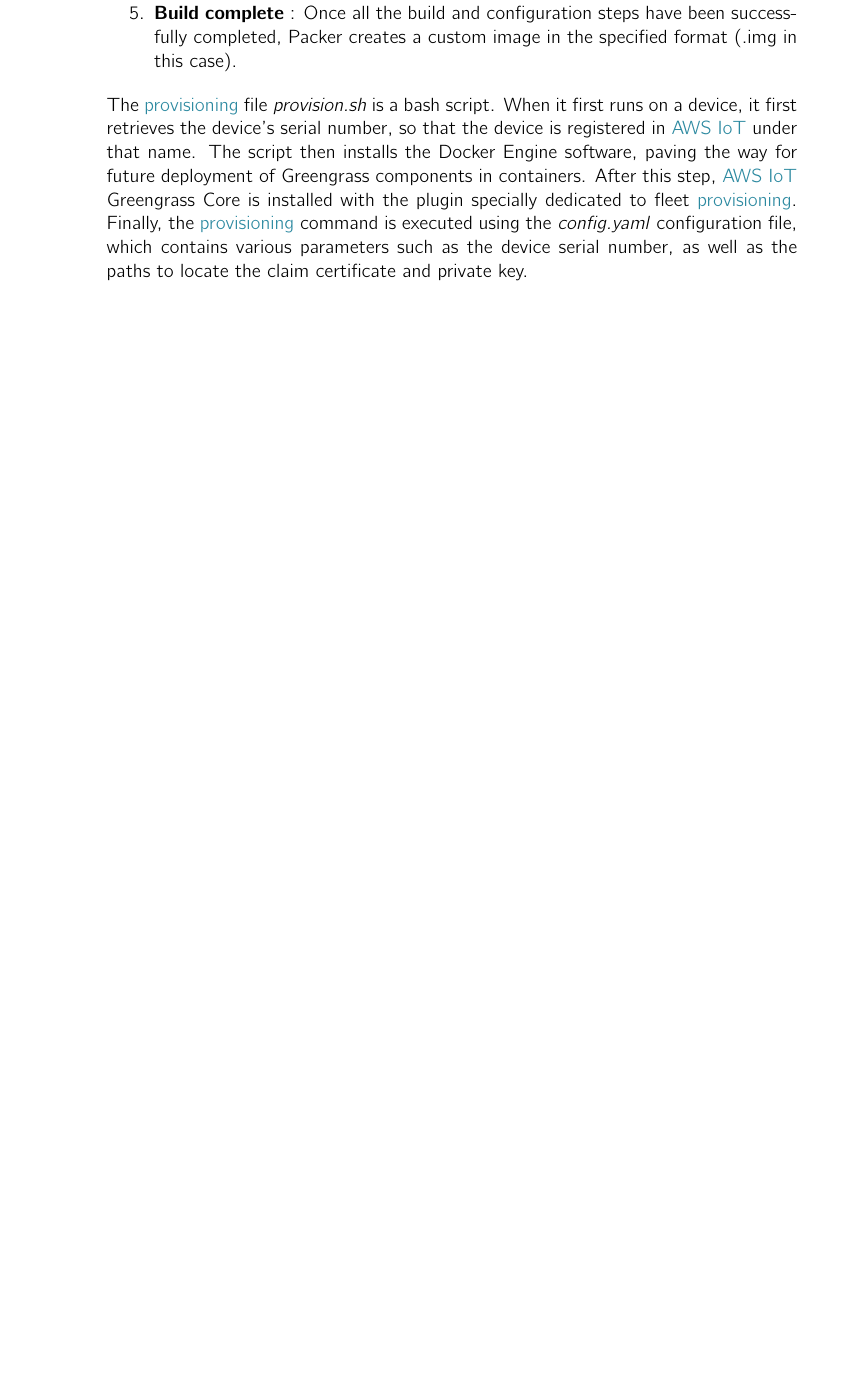
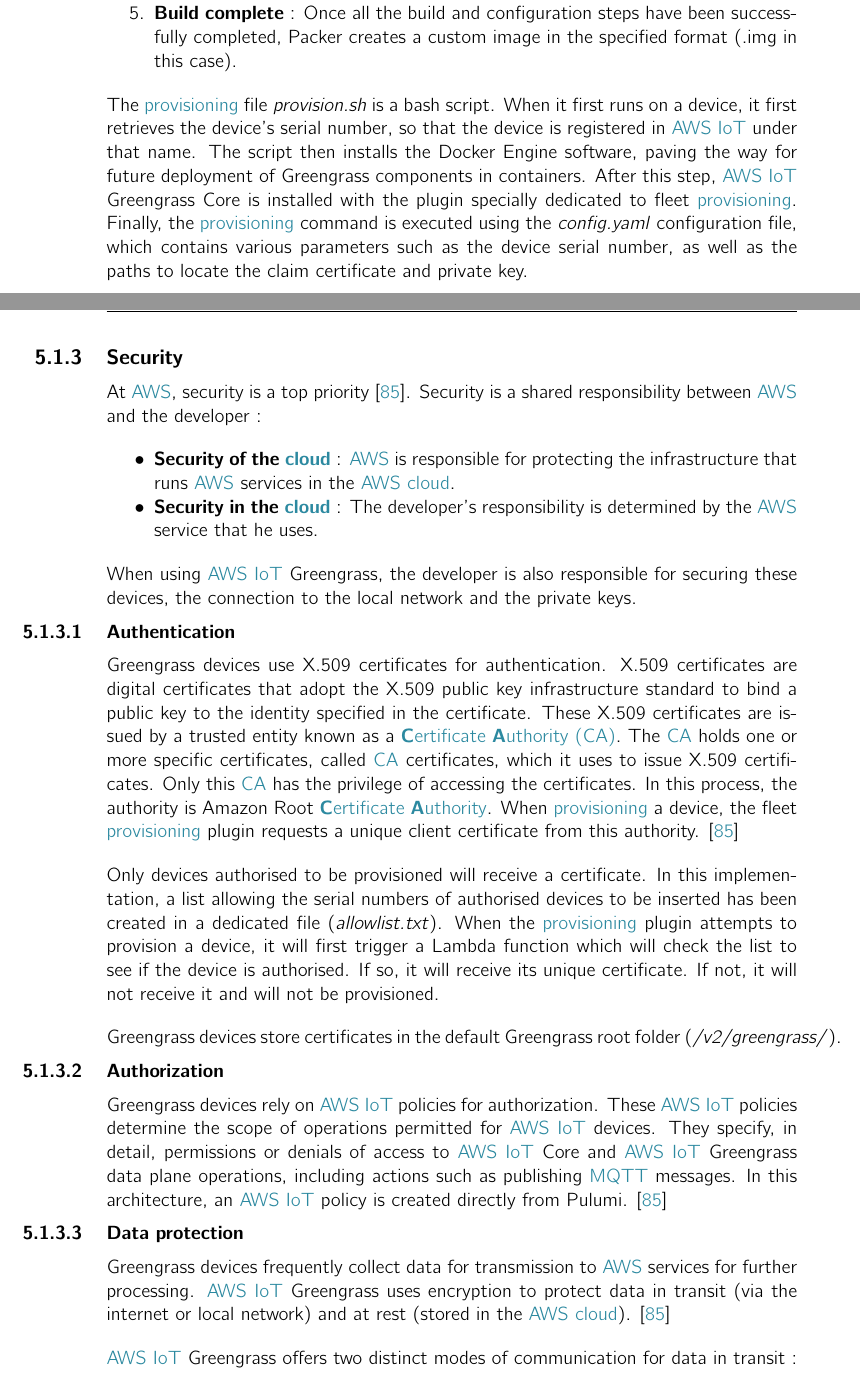
Before and after one commit to 56kcloud/master-thesis-cloud-iot-ref-architecture, a LaTeX thesis (Projet_CLIX.tex, which reads 02-main/ch5_implementation.tex, 03-tail/glossary.tex): part of page 57 of 76 before the commit and two parts of pages 57 and 58 of 78 after it, the two joined at a grey line, cut so that both start at the same text, the shorter picture padded with empty space. Compiled offline with pdfLaTeX; an older LaTeX class or package is replaced by its successor.

Commit message:
Add: security in implementation part

```diff
--- a/02-main/ch5_implementation.tex
+++ b/02-main/ch5_implementation.tex
@@ -173,3 +173,28 @@
 \end{enumerate}
 
 The \gls{provisioning} file \textit{provision.sh} is a bash script. When it first runs on a device, it first retrieves the device's serial number, so that the device is registered in \gls{aws} \acrshort{iot} under that name. The script then installs the Docker Engine software, paving the way for future deployment of Greengrass components in containers. After this step, \gls{aws} \acrshort{iot} Greengrass Core is installed with the plugin specially dedicated to fleet \gls{provisioning}. Finally, the \gls{provisioning} command is executed using the \textit{config.yaml} configuration file, which contains various parameters such as the device serial number, as well as the paths to locate the claim certificate and private key.
+
+\subsection{Security}
+At \gls{aws}, security is a top priority \cite{aws_iot_greengrass_security}. Security is a shared responsibility between \gls{aws} and the developer :
+\begin{itemize}
+    \item \textbf{Security of the \gls{cloud}} : \gls{aws} is responsible for protecting the infrastructure that runs \gls{aws} services in the \gls{aws} \gls{cloud}.
+    \item \textbf{Security in the \gls{cloud}} : The developer's responsibility is determined by the \gls{aws} service that he uses.
+\end{itemize}
+When using \gls{aws} \acrshort{iot} Greengrass, the developer is also responsible for securing these devices, the connection to the local network and the private keys.
+
+\subsubsection{Authentication}
+Greengrass devices use X.509 certificates for authentication. X.509 certificates are digital certificates that adopt the X.509 public key infrastructure standard to bind a public key to the identity specified in the certificate. These X.509 certificates are issued by a trusted entity known as a \acrfull{ca}. The \acrshort{ca} holds one or more specific certificates, called \acrshort{ca} certificates, which it uses to issue X.509 certificates. Only this \acrshort{ca} has the privilege of accessing the certificates. In this process, the authority is Amazon Root \acrlong{ca}. When \gls{provisioning} a device, the fleet \gls{provisioning} plugin requests a unique client certificate from this authority. \cite{aws_iot_greengrass_security}
+
+Only devices authorised to be provisioned will receive a certificate. In this implementation, a list allowing the serial numbers of authorised devices to be inserted has been created in a dedicated file (\textit{allowlist.txt}). When the \gls{provisioning} plugin attempts to provision a device, it will first trigger a Lambda function which will check the list to see if the device is authorised. If so, it will receive its unique certificate. If not, it will not receive it and will not be provisioned.
+
+Greengrass devices store certificates in the default Greengrass root folder (\textit{/v2/greengrass/}).
+
+\subsubsection{Authorization}
+Greengrass devices rely on \gls{aws} \acrshort{iot} policies for authorization. These \gls{aws} \acrshort{iot} policies determine the scope of operations permitted for \gls{aws} \acrshort{iot} devices. They specify, in detail, permissions or denials of access to \gls{aws} \acrshort{iot} Core and \gls{aws} \acrshort{iot} Greengrass data plane operations, including actions such as publishing \acrshort{mqtt} messages. In this architecture, an \gls{aws} \acrshort{iot} policy is created directly from Pulumi. \cite{aws_iot_greengrass_security}
+
+\subsubsection{Data protection}
+Greengrass devices frequently collect data for transmission to \gls{aws} services for further processing. \gls{aws} \acrshort{iot} Greengrass uses encryption to protect data in transit (via the internet or local network) and at rest (stored in the \gls{aws} \gls{cloud}). \cite{aws_iot_greengrass_security}
+
+\gls{aws} \acrshort{iot} Greengrass offers two distinct modes of communication for data in transit :
+\begin{itemize}
+    \item \textbf{Data in transit over the internet} : Communication over the internet between a device and \gls{aws} \acrshort{iot} is encrypted using the \acrfull{tls} protocol. \acrshort{tls} is a security protocol that guarantees the confidentiality and integrity of data when it is exchanged over a network. All data sent to the \gls{aws} \gls{cloud} therefore uses the \acrshort{mqtt} protocol based on \acrshort{tls}.
--- a/03-tail/glossary.tex
+++ b/03-tail/glossary.tex
@@ -138,4 +138,8 @@
 
 \newacronym{ipc}{IPC}{\textbf{I}nter\textbf{P}rocess \textbf{C}ommunication}
 
+\newacronym{ca}{CA}{\textbf{C}ertificate \textbf{A}uthority}
+
+\newacronym{tls}{TLS}{\textbf{T}ransport \textbf{L}ayer \textbf{S}ecurity}
+
 \newacronym{oidc}{OIDC}{\textbf{O}pen\textbf{ID} \textbf{C}onnect}
```
Also changed, not shown: 03-tail/bibliography.bib (+6 -0 lines), 02-main/ch5_implementation.tex (8 more changed lines), 1 other file.
